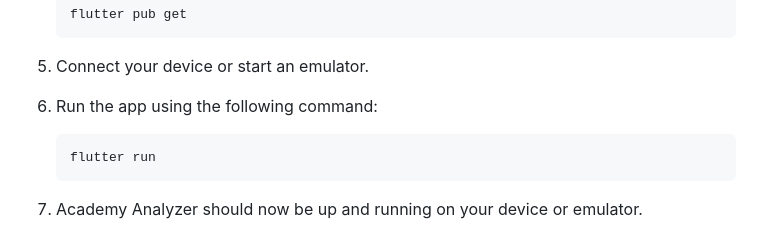
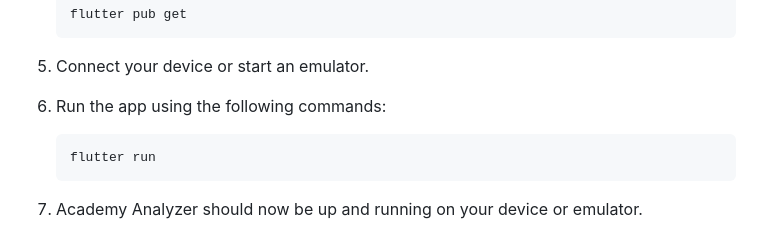
Before and after one commit to amitkumarsingh01/AcadApp, a Markdown page: README.md, the part around the change. GitHub-like rendering.

````diff
--- a/README.md
+++ b/README.md
@@ -45,7 +45,7 @@ To run the Academy Analyzer app on your device, follow these steps:
 
 5. Connect your device or start an emulator.
 
-6. Run the app using the following command:
+6. Run the app using the following commands:
 
    ```
    flutter run
````
